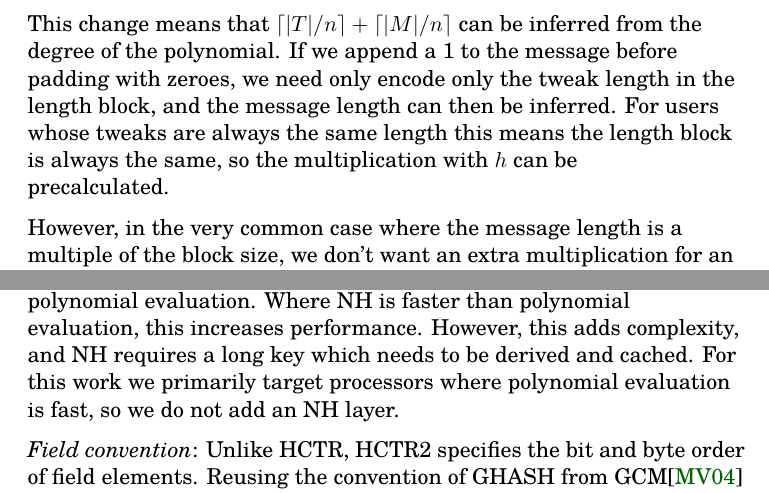
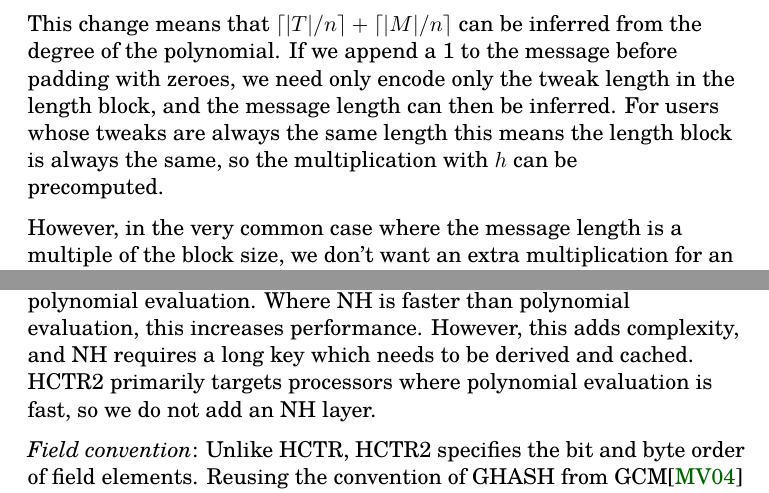
Before and after one commit to google/hctr2, a LaTeX paper (hctr.tex, which reads design.tex): two parts of pages 20 and 21 of 36, joined at a grey line, cut so that both start at the same text. Compiled offline with XeLaTeX.

Commit message:
ebiggers@ fixes

```diff
--- a/design.tex
+++ b/design.tex
@@ -110,7 +110,7 @@ and the message length can then be inferred.
 For users whose tweaks are always the same length
 this means the length block is always the same,
 so the multiplication with \(h\) can be
-precalculated.
+precomputed.
 
 However, in the very common case where
 the message length is a multiple of the block size,
@@ -161,8 +161,8 @@ non-binary field.
 almost-$\Delta$-universal hash function using the multivariate hash
 NH\cite{umac1} combined with polynomial evaluation. Where NH is faster than
 polynomial evaluation, this increases performance. However, this adds
-complexity, and NH requires a long key which needs to be derived and cached. For
-this work we primarily target processors where polynomial evaluation is fast, so
+complexity, and NH requires a long key which needs to be derived and cached.
+HCTR2 primarily targets processors where polynomial evaluation is fast, so
 we do not add an NH layer.
 
 \emph{Field convention}: Unlike HCTR, HCTR2 specifies the bit and byte order of
```
Also changed, not shown: introduction.tex (+1 -1 lines).
